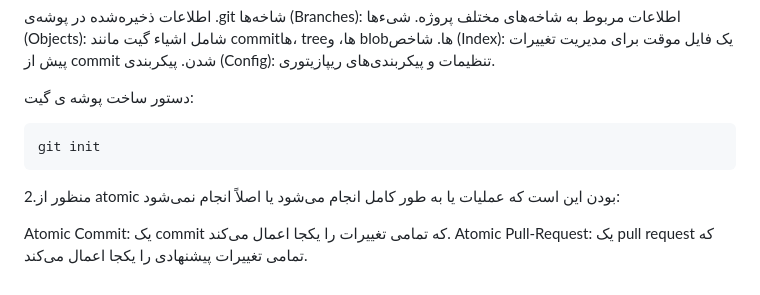
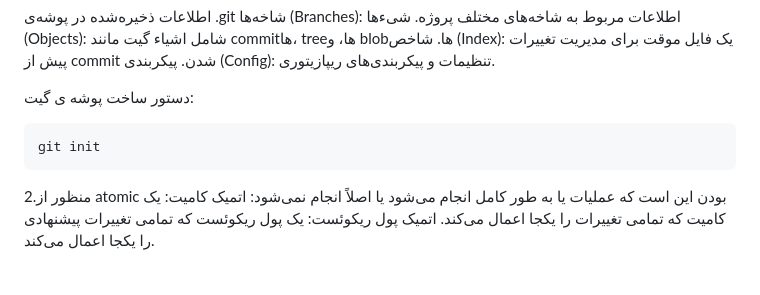
Before and after one commit to nazari02105/SELabEXP1, a Markdown page: README.md, the part around the change. Drawn GitHub-style.

````diff
--- a/README.md
+++ b/README.md
@@ -274,7 +274,8 @@ git init
 ```
 <b></b>
 2.منظور از atomic بودن این است که عملیات یا به طور کامل انجام می‌شود یا اصلاً انجام نمی‌شود:
-
-Atomic Commit: یک commit که تمامی تغییرات را یکجا اعمال می‌کند.
-Atomic Pull-Request: یک pull request که تمامی تغییرات پیشنهادی را یکجا اعمال می‌کند.
 <b></b>
+اتمیک کامیت: یک کامیت که تمامی تغییرات را یکجا اعمال می‌کند.
+<b></b>
+اتمیک پول ریکوئست: یک پول ریکوئست که تمامی تغییرات پیشنهادی را یکجا اعمال می‌کند.
+<b></b>
````
